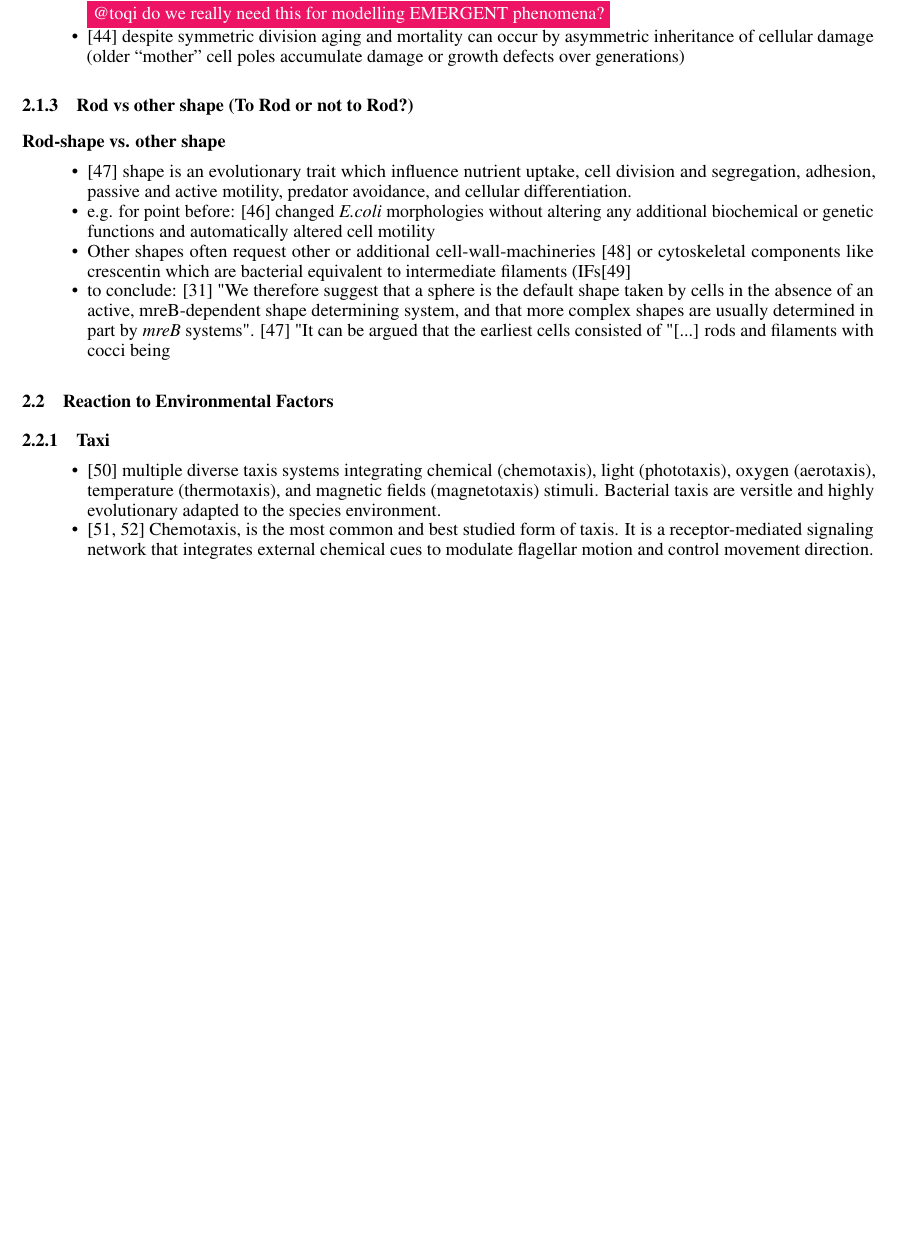
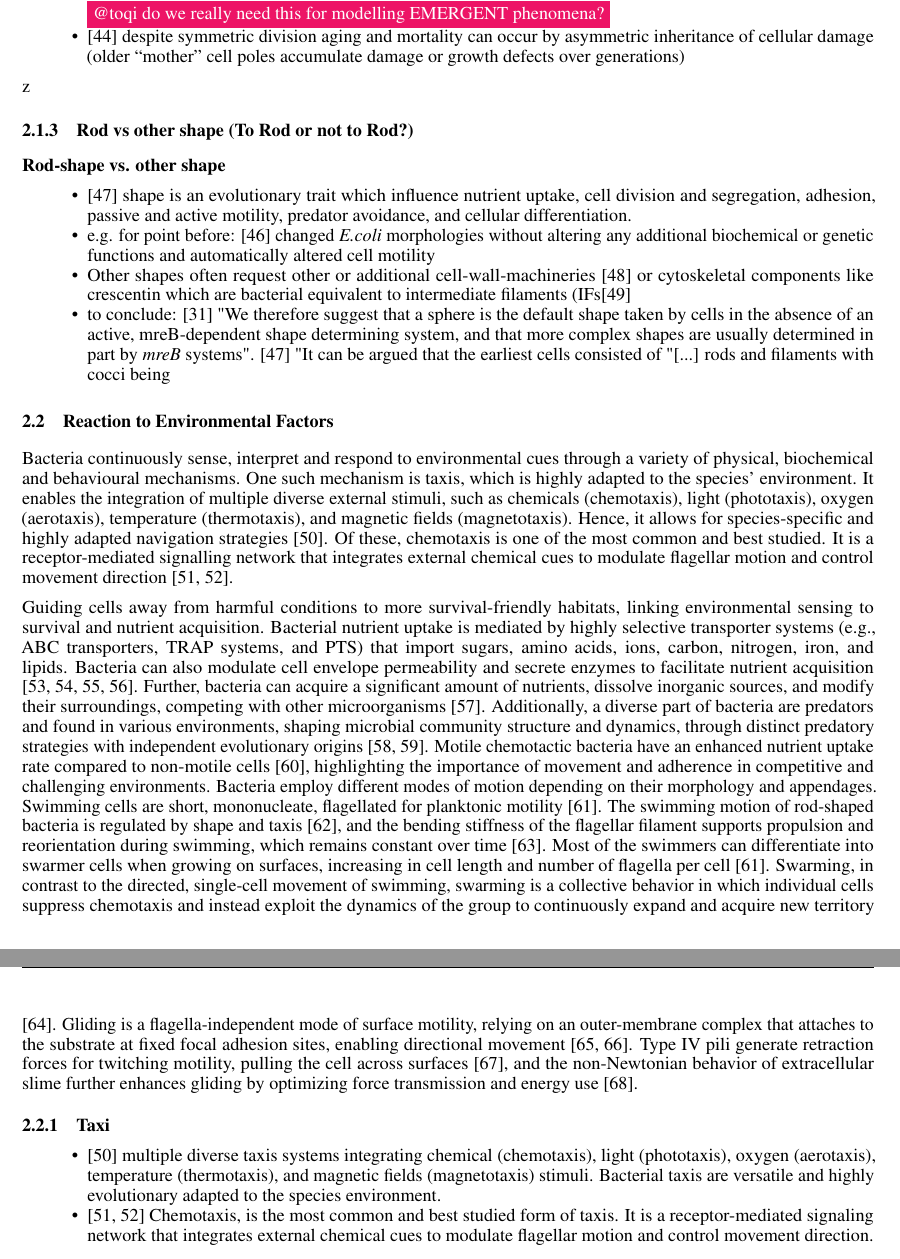
Before and after one commit to jonaspleyer/2025-rod-shaped-bacteria-review, a LaTeX paper (main.tex): part of page 6 of 26 before the commit and two parts of pages 6 and 7 of 26 after it, the two joined at a grey line, cut so that both start at the same text, the shorter picture padded with empty space. Compiled offline with pdfLaTeX.

Commit message:
formulating taxi and movement

```diff
--- a/main.tex
+++ b/main.tex
@@ -287,7 +287,7 @@ Bacterial morphogenesis is plastic and can be reprogrammed to change the growth
     \item \cite{Karczmarek2007} DNA and origin region segregation are not affected by the transition from rod to sphere after inhibition of Escherichia coli MreB by \ac{a22} \todo{do we really need this extra information?}
     \item \cite{denBlaauwen2018} bacterial morphogenetic is plastic and can be reprogrammed changing growth and division axis \todo{@toqi do we really need this for modelling EMERGENT phenomena?}
     \item \cite{Stewart2005} despite symmetric division aging and mortality can occur by asymmetric inheritance of cellular damage (older “mother” cell poles accumulate damage or growth defects over generations)
-\end{itemize}
+\end{itemize}z
 
 \subsubsection{Rod vs other shape (To Rod or not to Rod?)}
 \paragraph{Rod-shape vs. other shape}
@@ -299,9 +299,23 @@ Bacterial morphogenesis is plastic and can be reprogrammed to change the growth
 \end{itemize}
 
 \subsection{Reaction to Environmental Factors}
+
+Bacteria continuously sense, interpret and respond to environmental cues through a variety of physical, biochemical and behavioural mechanisms.
+One such mechanism is taxis, which is highly adapted to the species' environment. It enables the integration of multiple diverse external stimuli, such as chemicals (chemotaxis), light (phototaxis), oxygen (aerotaxis), temperature (thermotaxis), and magnetic fields (magnetotaxis). Hence, it allows for species-specific and highly adapted navigation strategies \cite{Krell2011}. Of these, chemotaxis is one of the most common and best studied. It is a receptor-mediated signalling network that integrates external chemical cues to modulate flagellar motion and control movement direction \cite{Nikita2009, Bourret2002}.
+
+Guiding cells away from harmful conditions to more survival-friendly habitats, linking environmental sensing to survival and nutrient acquisition. Bacterial nutrient uptake is mediated by highly selective transporter systems (e.g., ABC transporters, TRAP systems, and PTS) that import sugars, amino acids, ions, carbon, nitrogen, iron, and lipids. Bacteria can also modulate cell envelope permeability and secrete enzymes to facilitate nutrient acquisition \cite{Davies2021, Niederweis2008, Tanaka2018, Li2025}.
+Further, bacteria can acquire a significant amount of nutrients, dissolve inorganic sources, and modify their surroundings, competing with other microorganisms \cite{Caron1994}. Additionally, a diverse part of bacteria are predators and found in various environments, shaping microbial community structure and dynamics, through distinct predatory strategies with independent evolutionary origins \cite{Velicer2009, Rory2015}.
+Motile chemotactic bacteria have an enhanced nutrient uptake rate compared to non-motile cells \cite{Watteaux2015}, highlighting the importance of movement and adherence in competitive and challenging environments.
+Bacteria employ different modes of motion depending on their morphology and appendages.
+Swimming cells are short, mononucleate, flagellated for planktonic motility \cite{Alberti1990}. The swimming motion of rod-shaped bacteria is regulated by shape and taxis \cite{Kong2014}, and the bending stiffness of the flagellar filament supports propulsion and reorientation during swimming, which remains constant over time \cite{Shen2022}. Most of the swimmers can differentiate into swarmer cells when growing on surfaces, increasing in cell length and number of flagella per cell \cite{Alberti1990}.
+Swarming, in contrast to the directed, single-cell movement of swimming, swarming is a collective behavior in which individual cells suppress chemotaxis and instead exploit the dynamics of the group to continuously expand and acquire new territory \cite{Harshey2015}.
+Gliding is a flagella-independent mode of surface motility, relying on an outer-membrane complex that attaches to the substrate at fixed focal adhesion sites, enabling directional movement \cite{ContrerasM2024, Shrivastava2015}. Type IV pili generate retraction forces for twitching motility, pulling the cell across surfaces \cite{Chang2016}, and the non-Newtonian behavior of extracellular slime further enhances gliding by optimizing force transmission and energy use \cite{Shah2022}.
+
+
+
 \subsubsection{Taxi}
 \begin{itemize}
-    \item \cite{Krell2011} multiple diverse taxis systems integrating chemical (chemotaxis), light (phototaxis), oxygen (aerotaxis), temperature (thermotaxis), and magnetic fields (magnetotaxis) stimuli. Bacterial taxis are versitle and highly evolutionary adapted to the species environment.
+    \item \cite{Krell2011} multiple diverse taxis systems integrating chemical (chemotaxis), light (phototaxis), oxygen (aerotaxis), temperature (thermotaxis), and magnetic fields (magnetotaxis) stimuli. Bacterial taxis are versatile and highly evolutionary adapted to the species environment.
     \item \cite{Nikita2009, Bourret2002} Chemotaxis, is the most common and best studied form of taxis. It is a receptor-mediated signaling network that integrates external chemical cues to modulate flagellar motion and control movement direction.
 \end{itemize}
 
```
Also changed, not shown: main.tex (6 more changed lines).
